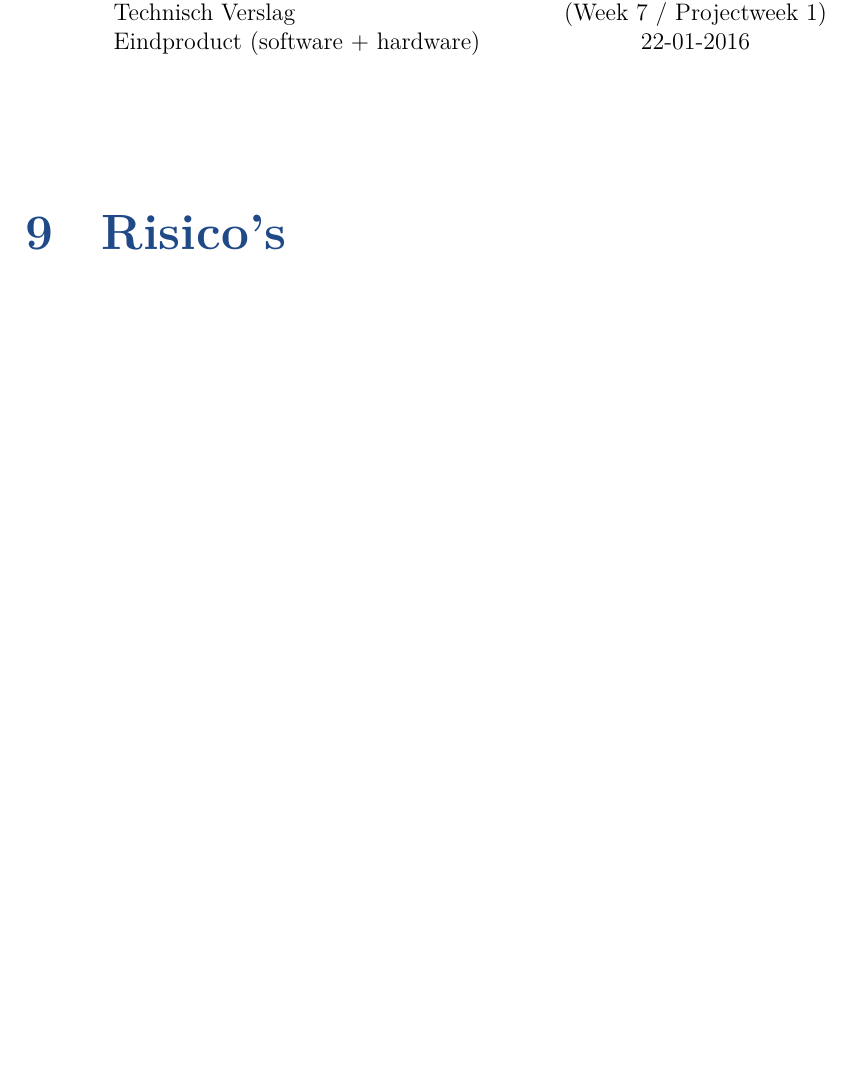
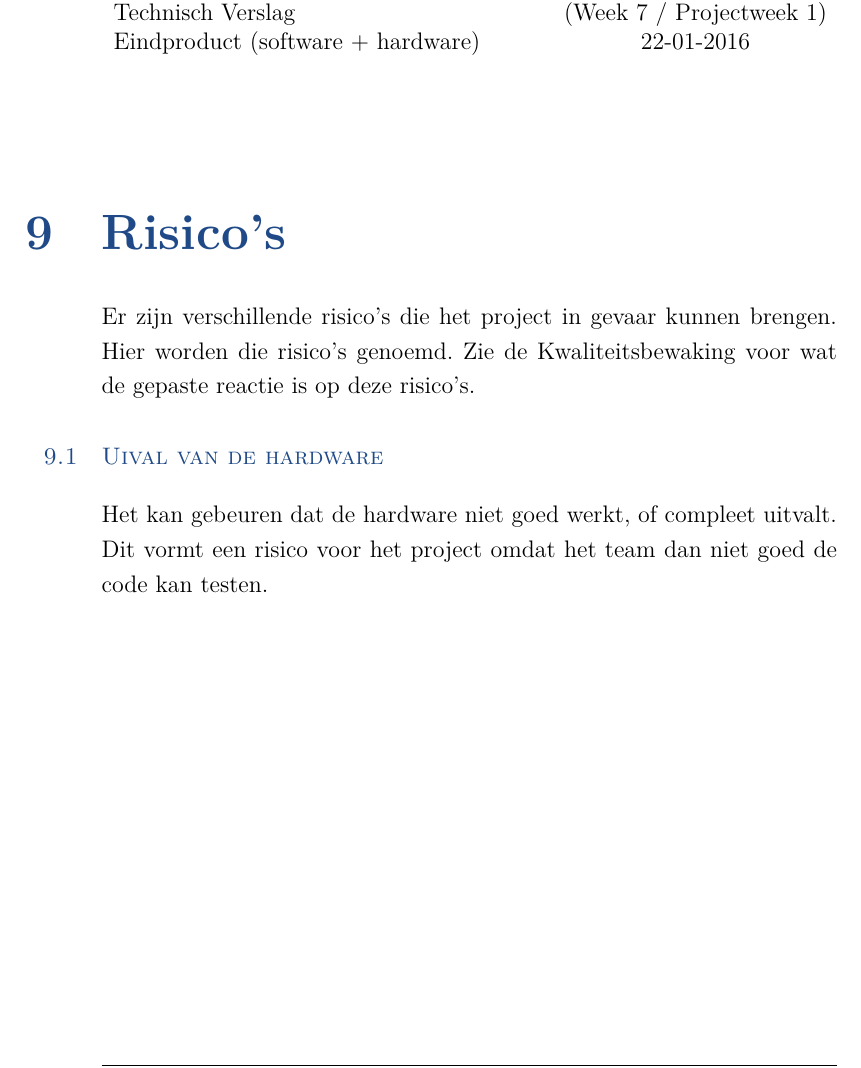
Before and after one commit to martijnvandijk/th06, a LaTeX document (Documentatie/Plan van aanpak/plan_van_aanpak.tex, which reads Documentatie/Plan van aanpak/Chapters/Risicos.tex): part of page 17 of 18, cut so that both start at the same text, the shorter picture padded with empty space. Compiled offline with XeLaTeX.

Commit message:
Added some information in the PvA

```diff
--- a/Documentatie/Plan van aanpak/Chapters/Risicos.tex
+++ b/Documentatie/Plan van aanpak/Chapters/Risicos.tex
@@ -1 +1,6 @@
 \chapter{Risico's}
+	Er zijn verschillende risico's die het project in gevaar kunnen brengen. Hier worden die risico's genoemd.
+	Zie de Kwaliteitsbewaking voor wat de gepaste reactie is op deze risico's.
+	\section{Uival van de hardware}
+		Het kan gebeuren dat de hardware niet goed werkt, of compleet uitvalt.
+		Dit vormt een risico voor het project omdat het team dan niet goed de code kan testen.
```
Also changed, not shown: Documentatie/Plan van aanpak/plan_van_aanpak.pdf.
